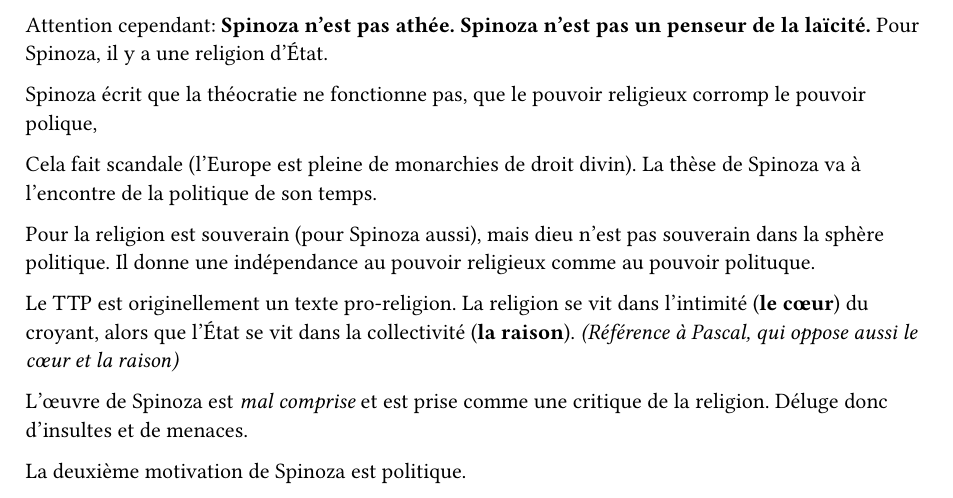
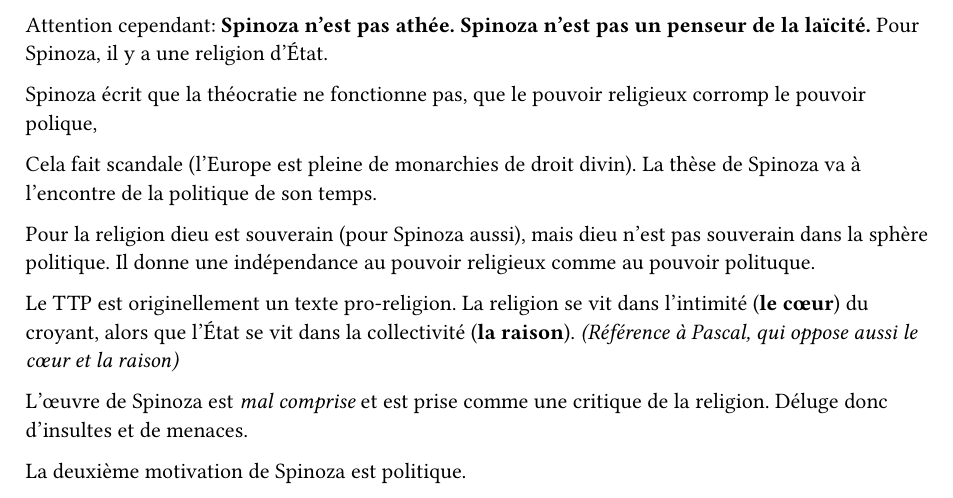
Before and after one commit to davawen/Cours, a Typst document (Fr/spinoza.typ): part of page 1 of 3, cut so that both start at the same text. Compiled offline with Typst 0.15.

Commit message:
fix a few typos

```diff
--- a/Fr/spinoza.typ
+++ b/Fr/spinoza.typ
@@ -58,7 +58,7 @@ que le pouvoir religieux corromp le pouvoir polique,
 Cela fait scandale (l'Europe est pleine de monarchies de droit divin).
 La thèse de Spinoza va à l'encontre de la politique de son temps.
 
-Pour la religion est souverain (pour Spinoza aussi), mais dieu n'est
+Pour la religion dieu est souverain (pour Spinoza aussi), mais dieu n'est
 pas souverain dans la sphère politique. Il donne une indépendance
 au pouvoir religieux comme au pouvoir polituque.
 
```
Also changed, not shown: Fr/dissertation.typ (+1 -1 lines).
